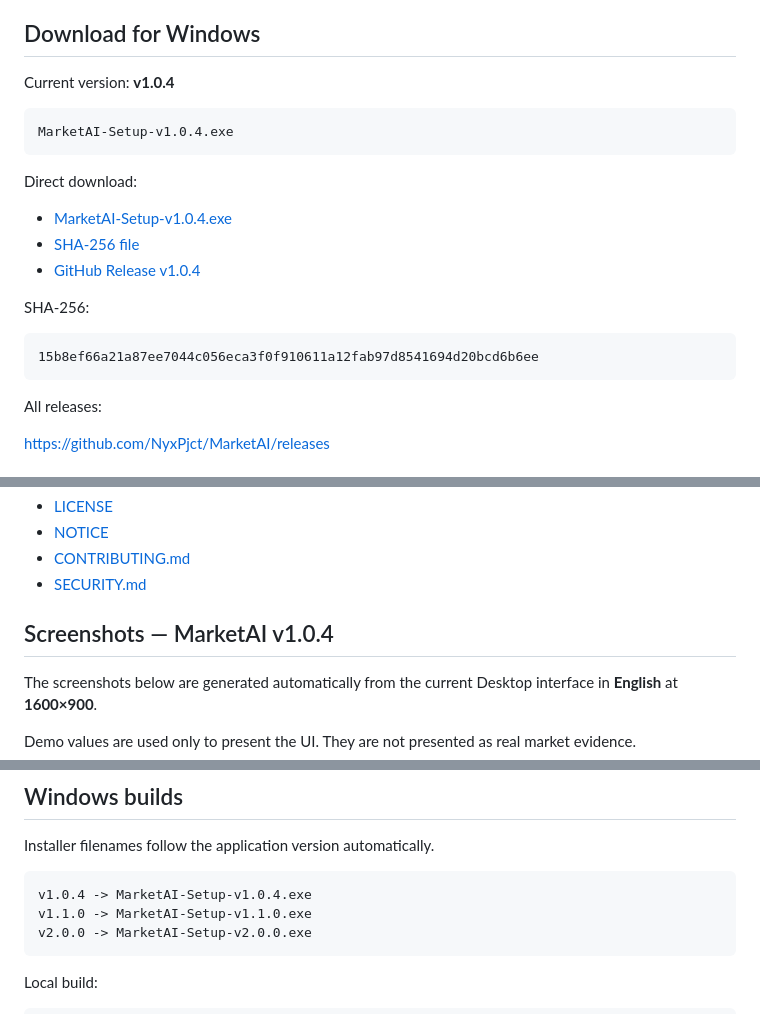
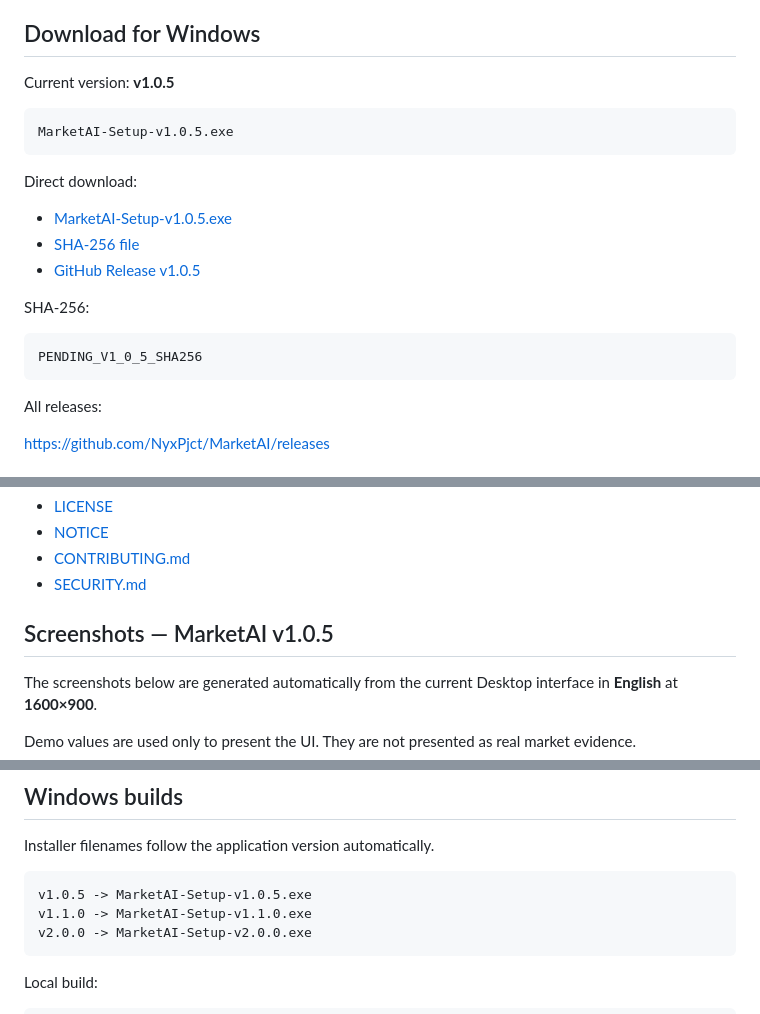
Before and after one commit to NyxPjct/MarketAI, a Markdown page: README.md, 3 parts joined by grey strips. GitHub-like rendering.

Commit message:
docs: move multilingual README to v1.0.5

````diff
--- a/README.md
+++ b/README.md
@@ -15,22 +15,22 @@ Each person uses an individual account, with separate analyses, monitored produc
 
 ## Download for Windows
 
-Current version: **v1.0.4**
+Current version: **v1.0.5**
 
 ```text
-MarketAI-Setup-v1.0.4.exe
+MarketAI-Setup-v1.0.5.exe
 ```
 
 Direct download:
 
-- [MarketAI-Setup-v1.0.4.exe](https://github.com/NyxPjct/MarketAI/releases/download/v1.0.4/MarketAI-Setup-v1.0.4.exe)
-- [SHA-256 file](https://github.com/NyxPjct/MarketAI/releases/download/v1.0.4/MarketAI-Setup-v1.0.4.sha256)
-- [GitHub Release v1.0.4](https://github.com/NyxPjct/MarketAI/releases/tag/v1.0.4)
+- [MarketAI-Setup-v1.0.5.exe](https://github.com/NyxPjct/MarketAI/releases/download/v1.0.5/MarketAI-Setup-v1.0.5.exe)
+- [SHA-256 file](https://github.com/NyxPjct/MarketAI/releases/download/v1.0.5/MarketAI-Setup-v1.0.5.sha256)
+- [GitHub Release v1.0.5](https://github.com/NyxPjct/MarketAI/releases/tag/v1.0.5)
 
 SHA-256:
 
 ```text
-15b8ef66a21a87ee7044c056eca3f0f910611a12fab97d8541694d20bcd6b6ee
+PENDING_V1_0_5_SHA256
 ```
 
 All releases:
@@ -106,7 +106,7 @@ Important files:
 - [CONTRIBUTING.md](CONTRIBUTING.md)
 - [SECURITY.md](SECURITY.md)
 
-## Screenshots — MarketAI v1.0.4
+## Screenshots — MarketAI v1.0.5
 
 The screenshots below are generated automatically from the current Desktop interface in **English** at **1600×900**.
 
@@ -325,7 +325,7 @@ run_desktop_dev.bat
 Installer filenames follow the application version automatically.
 
 ```text
-v1.0.4 -> MarketAI-Setup-v1.0.4.exe
+v1.0.5 -> MarketAI-Setup-v1.0.5.exe
 v1.1.0 -> MarketAI-Setup-v1.1.0.exe
 v2.0.0 -> MarketAI-Setup-v2.0.0.exe
 ```
````
Also changed, not shown: other parts of README.md (+6 -6 lines).
